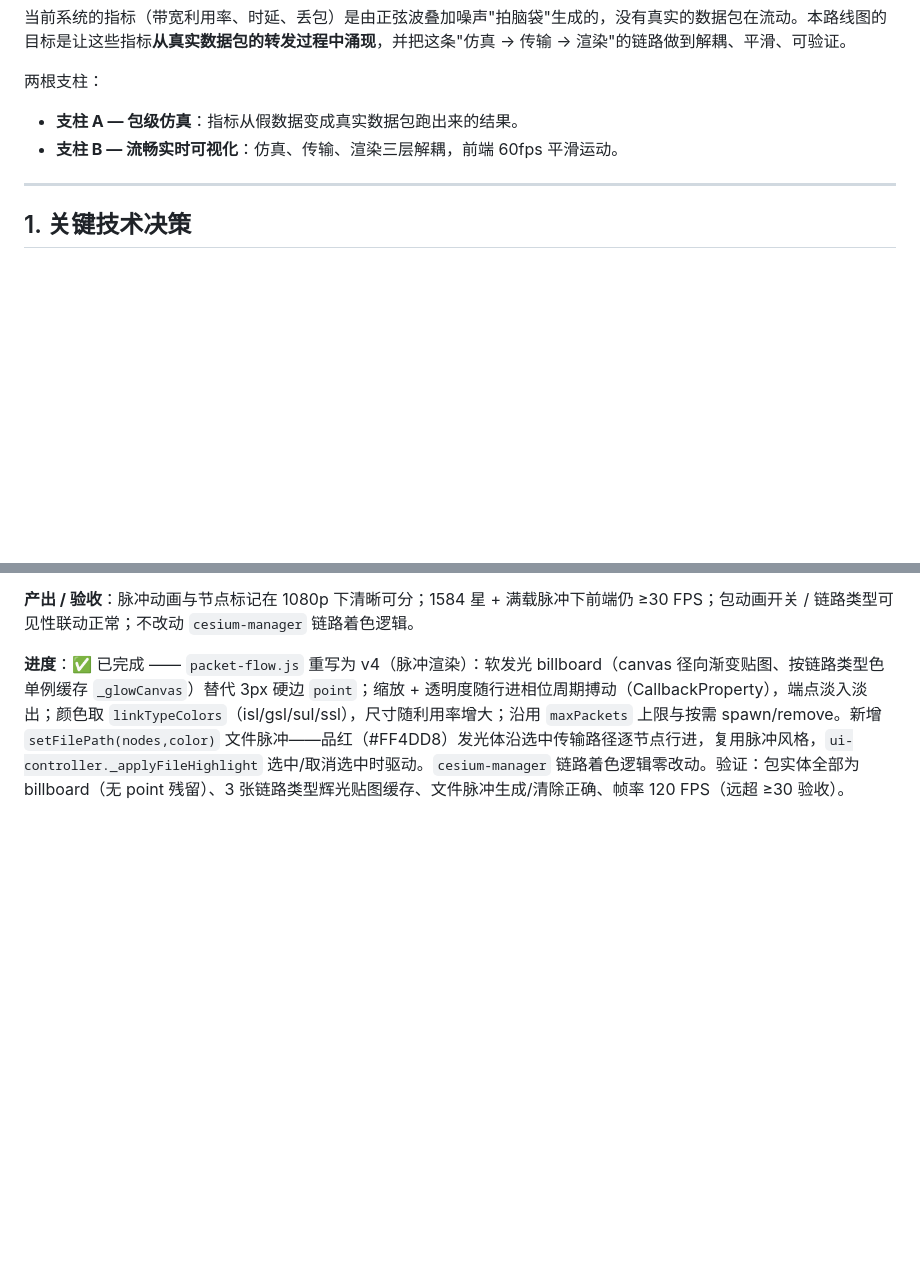
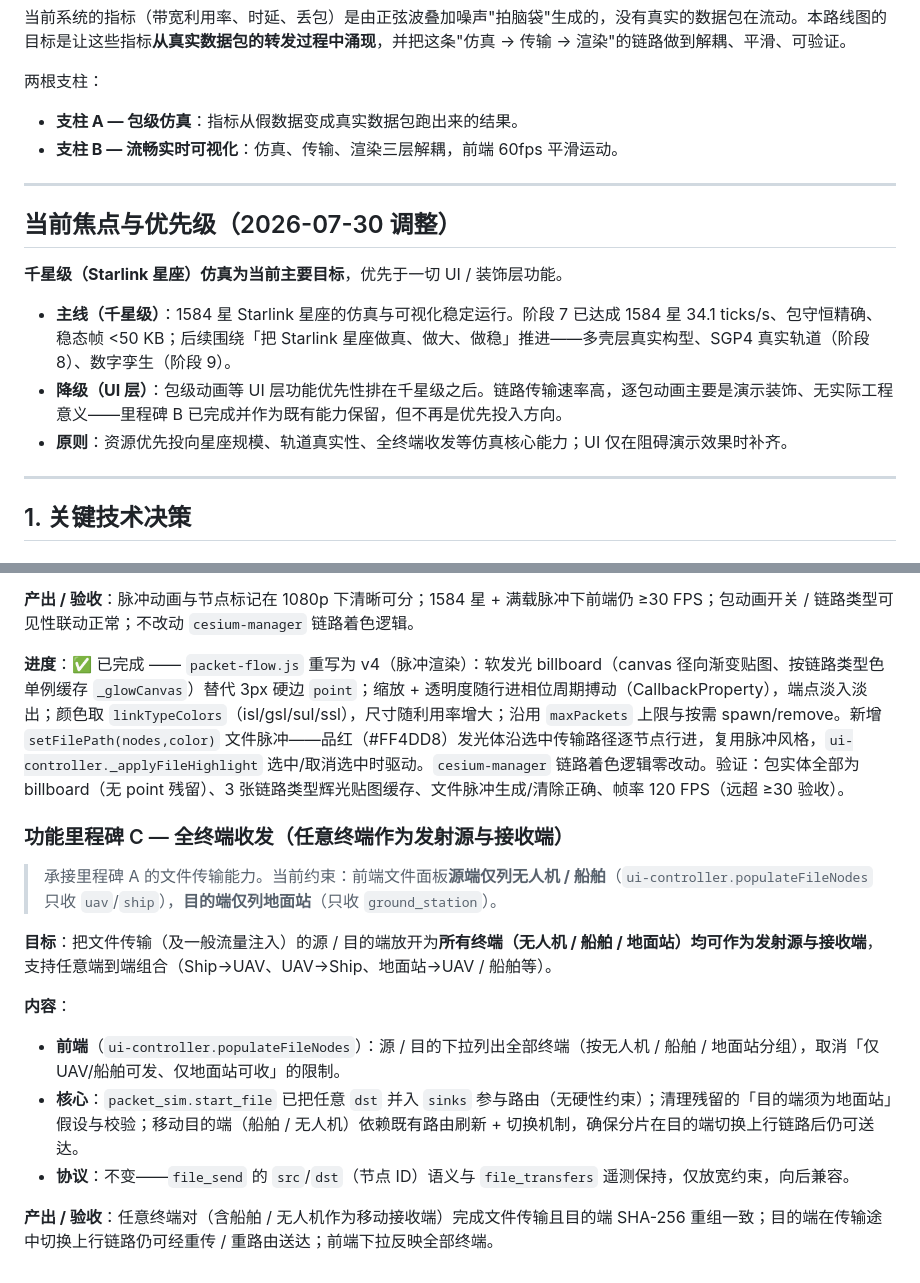
Before and after one commit to sida-li-cyber/xingqiao, a Markdown page: ROADMAP.md, 2 parts joined by grey strips. Drawn GitHub-style; blank space fills up the shorter version.

Commit message:
docs: ROADMAP 记录当前优先级(千星级为主线,UI降级) + 功能里程碑C(全终端收发)
- 新增「当前焦点与优先级(2026-07-30)」：千星级(Starlink星座)为当前
  主要目标,优先于UI/装饰层;包级动画(里程碑B)因链路速率高、仅演示
  装饰,降级为既有能力保留。
- 新增功能里程碑C「全终端收发」：放开文件传输源/目的端约束——当前
  前端仅 UAV/船舶可发、仅地面站可收,目标为所有终端(无人机/船舶/
  地面站)均可作发射源与接收端(核心 start_file 已支持任意 dst 路由)。

```diff
--- a/ROADMAP.md
+++ b/ROADMAP.md
@@ -21,6 +21,16 @@
 
 - **支柱 A — 包级仿真**：指标从假数据变成真实数据包跑出来的结果。
 - **支柱 B — 流畅实时可视化**：仿真、传输、渲染三层解耦，前端 60fps 平滑运动。
+
+---
+
+## 当前焦点与优先级（2026-07-30 调整）
+
+**千星级（Starlink 星座）仿真为当前主要目标**，优先于一切 UI / 装饰层功能。
+
+- **主线（千星级）**：1584 星 Starlink 星座的仿真与可视化稳定运行。阶段 7 已达成 1584 星 34.1 ticks/s、包守恒精确、稳态帧 <50 KB；后续围绕「把 Starlink 星座做真、做大、做稳」推进——多壳层真实构型、SGP4 真实轨道（阶段 8）、数字孪生（阶段 9）。
+- **降级（UI 层）**：包级动画等 UI 层功能优先性排在千星级之后。链路传输速率高，逐包动画主要是演示装饰、无实际工程意义——里程碑 B 已完成并作为既有能力保留，但不再是优先投入方向。
+- **原则**：资源优先投向星座规模、轨道真实性、全终端收发等仿真核心能力；UI 仅在阻碍演示效果时补齐。
 
 ---
 
@@ -336,3 +346,17 @@ Hypatia 原生框架基于 ns-3（C++）做包级仿真，但存在以下问题
 **产出 / 验收**：脉冲动画与节点标记在 1080p 下清晰可分；1584 星 + 满载脉冲下前端仍 ≥30 FPS；包动画开关 / 链路类型可见性联动正常；不改动 `cesium-manager` 链路着色逻辑。
 
 **进度**：✅ 已完成 —— `packet-flow.js` 重写为 v4（脉冲渲染）：软发光 billboard（canvas 径向渐变贴图、按链路类型色单例缓存 `_glowCanvas`）替代 3px 硬边 `point`；缩放 + 透明度随行进相位周期搏动（CallbackProperty），端点淡入淡出；颜色取 `linkTypeColors`（isl/gsl/sul/ssl），尺寸随利用率增大；沿用 `maxPackets` 上限与按需 spawn/remove。新增 `setFilePath(nodes,color)` 文件脉冲——品红（#FF4DD8）发光体沿选中传输路径逐节点行进，复用脉冲风格，`ui-controller._applyFileHighlight` 选中/取消选中时驱动。`cesium-manager` 链路着色逻辑零改动。验证：包实体全部为 billboard（无 point 残留）、3 张链路类型辉光贴图缓存、文件脉冲生成/清除正确、帧率 120 FPS（远超 ≥30 验收）。
+
+### 功能里程碑 C — 全终端收发（任意终端作为发射源与接收端）
+
+> 承接里程碑 A 的文件传输能力。当前约束：前端文件面板**源端仅列无人机 / 船舶**（`ui-controller.populateFileNodes` 只收 `uav`/`ship`），**目的端仅列地面站**（只收 `ground_station`）。
+
+**目标**：把文件传输（及一般流量注入）的源 / 目的端放开为**所有终端（无人机 / 船舶 / 地面站）均可作为发射源与接收端**，支持任意端到端组合（Ship→UAV、UAV→Ship、地面站→UAV / 船舶等）。
+
+**内容**：
+
+- **前端**（`ui-controller.populateFileNodes`）：源 / 目的下拉列出全部终端（按无人机 / 船舶 / 地面站分组），取消「仅 UAV/船舶可发、仅地面站可收」的限制。
+- **核心**：`packet_sim.start_file` 已把任意 `dst` 并入 `sinks` 参与路由（无硬性约束）；清理残留的「目的端须为地面站」假设与校验；移动目的端（船舶 / 无人机）依赖既有路由刷新 + 切换机制，确保分片在目的端切换上行链路后仍可送达。
+- **协议**：不变——`file_send` 的 `src`/`dst`（节点 ID）语义与 `file_transfers` 遥测保持，仅放宽约束，向后兼容。
+
+**产出 / 验收**：任意终端对（含船舶 / 无人机作为移动接收端）完成文件传输且目的端 SHA-256 重组一致；目的端在传输途中切换上行链路仍可经重传 / 重路由送达；前端下拉反映全部终端。
```
